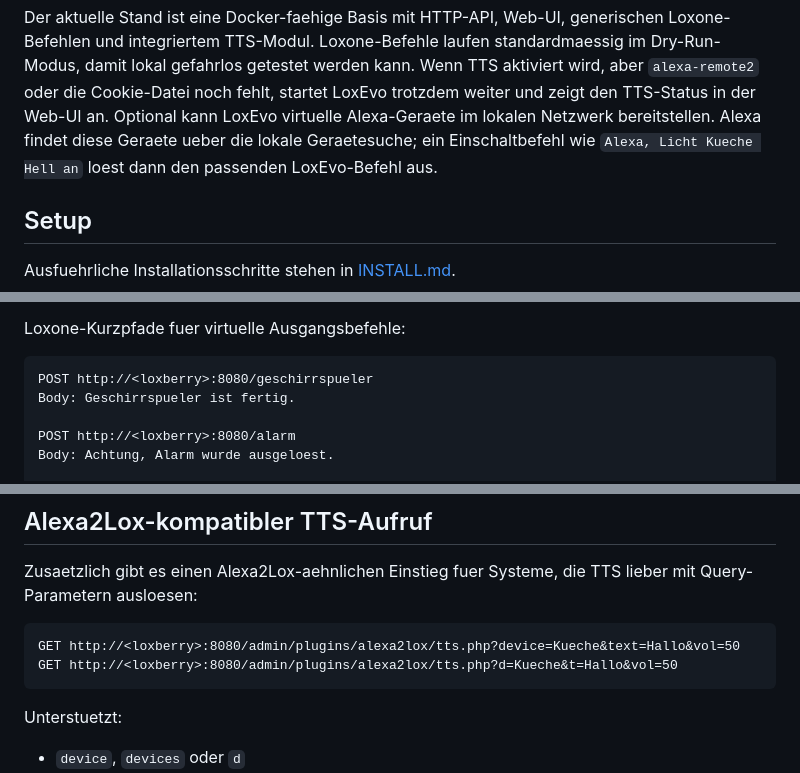
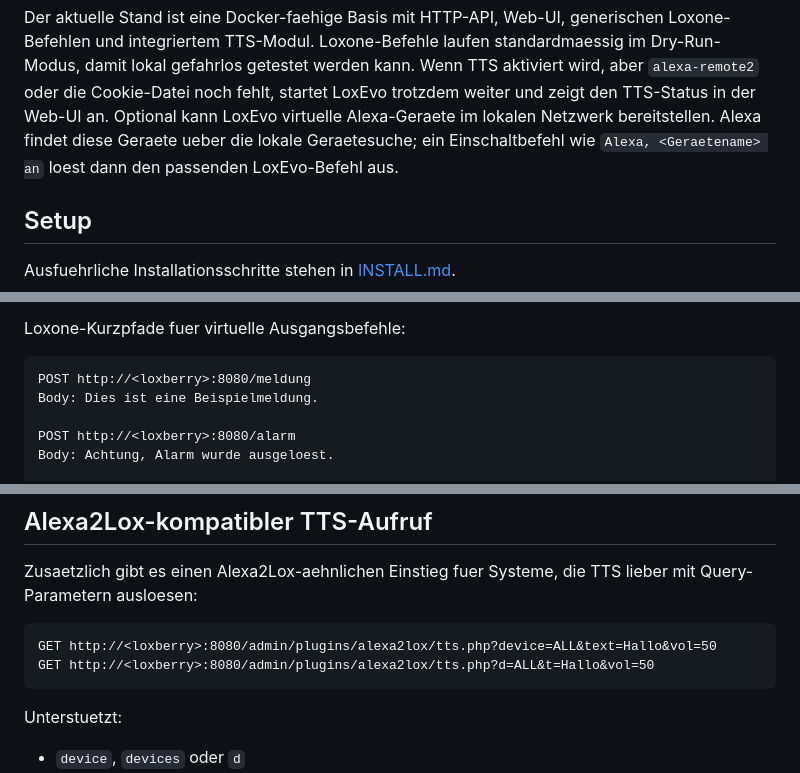
Before and after one commit to herdan75/loxevo, a Markdown page: README.md, 3 parts joined by grey strips. Rendered like a GitHub page.

````diff
--- a/README.md
+++ b/README.md
@@ -33,7 +33,7 @@ Loxone
 Der aktuelle Stand ist eine Docker-faehige Basis mit HTTP-API, Web-UI, generischen Loxone-Befehlen und integriertem TTS-Modul.
 Loxone-Befehle laufen standardmaessig im Dry-Run-Modus, damit lokal gefahrlos getestet werden kann.
 Wenn TTS aktiviert wird, aber `alexa-remote2` oder die Cookie-Datei noch fehlt, startet LoxEvo trotzdem weiter und zeigt den TTS-Status in der Web-UI an.
-Optional kann LoxEvo virtuelle Alexa-Geraete im lokalen Netzwerk bereitstellen. Alexa findet diese Geraete ueber die lokale Geraetesuche; ein Einschaltbefehl wie `Alexa, Licht Kueche Hell an` loest dann den passenden LoxEvo-Befehl aus.
+Optional kann LoxEvo virtuelle Alexa-Geraete im lokalen Netzwerk bereitstellen. Alexa findet diese Geraete ueber die lokale Geraetesuche; ein Einschaltbefehl wie `Alexa, <Geraetename> an` loest dann den passenden LoxEvo-Befehl aus.
 
 ## Setup
 
@@ -195,8 +195,8 @@ Body: 70
 Loxone-Kurzpfade fuer virtuelle Ausgangsbefehle:
 
 ```text
-POST http://<loxberry>:8080/geschirrspueler
-Body: Geschirrspueler ist fertig.
+POST http://<loxberry>:8080/meldung
+Body: Dies ist eine Beispielmeldung.
 
 POST http://<loxberry>:8080/alarm
 Body: Achtung, Alarm wurde ausgeloest.
@@ -381,8 +381,8 @@ Dadurch bleiben Loxone-Ausgaenge einfach: Loxone sendet nur Pfad und Text, LoxEv
 Zusaetzlich gibt es einen Alexa2Lox-aehnlichen Einstieg fuer Systeme, die TTS lieber mit Query-Parametern ausloesen:
 
 ```text
-GET http://<loxberry>:8080/admin/plugins/alexa2lox/tts.php?device=Kueche&text=Hallo&vol=50
-GET http://<loxberry>:8080/admin/plugins/alexa2lox/tts.php?d=Kueche&t=Hallo&vol=50
+GET http://<loxberry>:8080/admin/plugins/alexa2lox/tts.php?device=ALL&text=Hallo&vol=50
+GET http://<loxberry>:8080/admin/plugins/alexa2lox/tts.php?d=ALL&t=Hallo&vol=50
 ```
 
 Unterstuetzt:
````
Also changed, not shown: other parts of README.md (+11 -11 lines).
